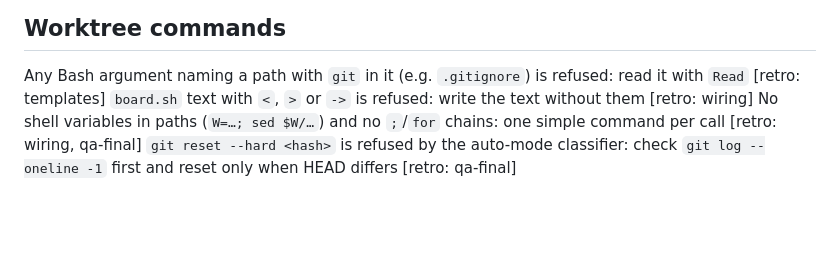
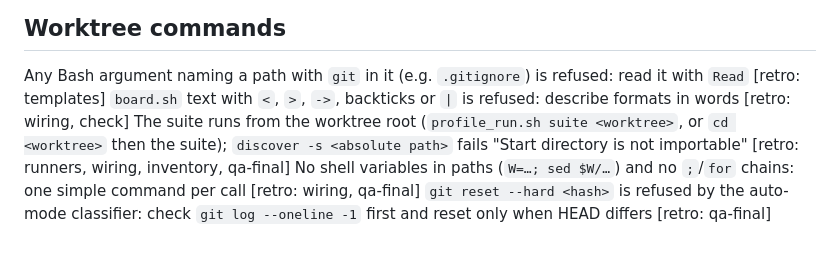
Before and after one commit to Walter-Dalla/wh-harness, a Markdown page: .claude/profile/implementation.md, the part around the change. GitHub-like rendering; blank space fills up the shorter version.

Commit message:
docs: report wh-pendencias
Co-Authored-By: Claude Opus 5.5 <noreply@anthropic.com>

```diff
--- a/.claude/profile/implementation.md
+++ b/.claude/profile/implementation.md
@@ -51,6 +51,7 @@ Changelog: — . Version: `plugins/wh/.claude-plugin/plugin.json` `version` bump
 
 ## Worktree commands
 Any Bash argument naming a path with `git` in it (e.g. `.gitignore`) is refused: read it with `Read` [retro: templates]
-`board.sh` text with `<`, `>` or `->` is refused: write the text without them [retro: wiring]
+`board.sh` text with `<`, `>`, `->`, backticks or `|` is refused: describe formats in words [retro: wiring, check]
+The suite runs from the worktree root (`profile_run.sh suite <worktree>`, or `cd <worktree>` then the suite); `discover -s <absolute path>` fails "Start directory is not importable" [retro: runners, wiring, inventory, qa-final]
 No shell variables in paths (`W=…; sed $W/…`) and no `;`/`for` chains: one simple command per call [retro: wiring, qa-final]
 `git reset --hard <hash>` is refused by the auto-mode classifier: check `git log --oneline -1` first and reset only when HEAD differs [retro: qa-final]
```
Also changed, not shown: docs/reports/2026-11-10-wh-pendencias.md (added, +47 -0 lines).
